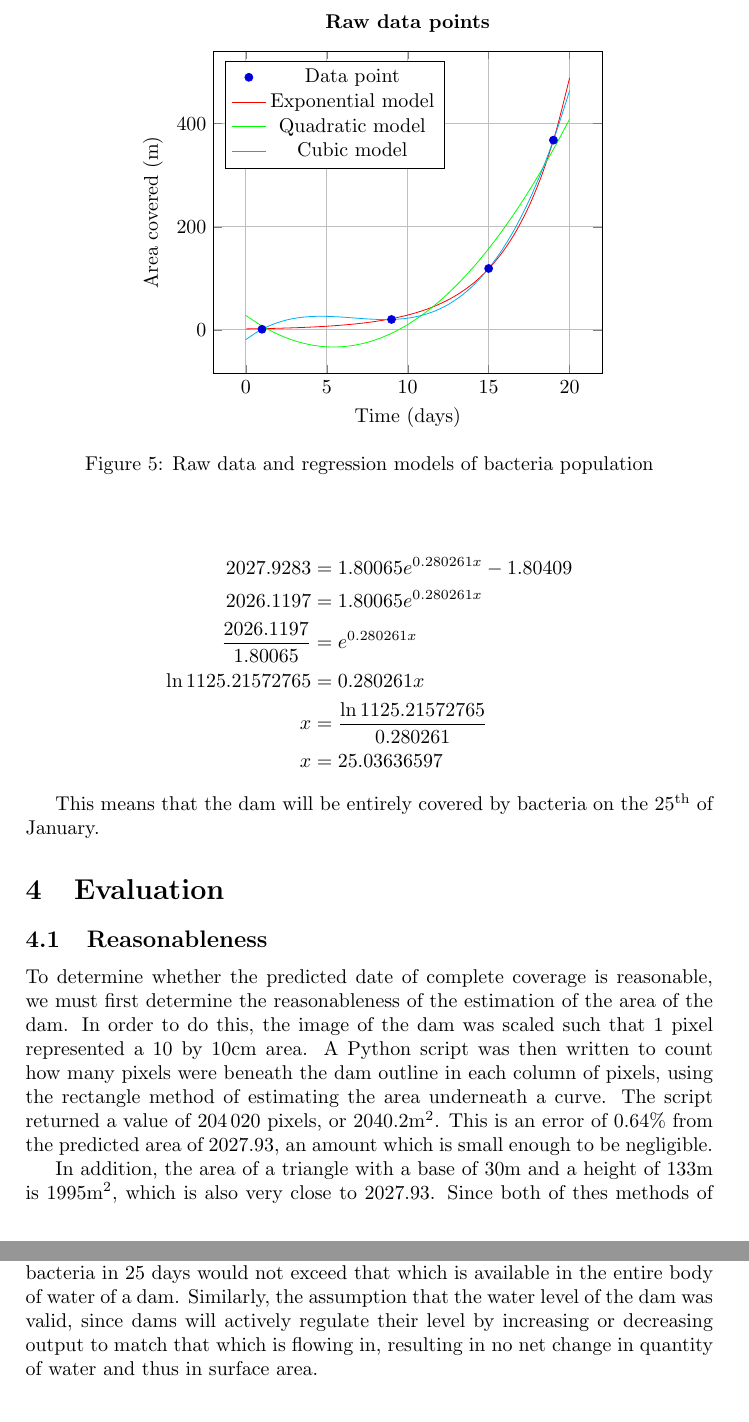
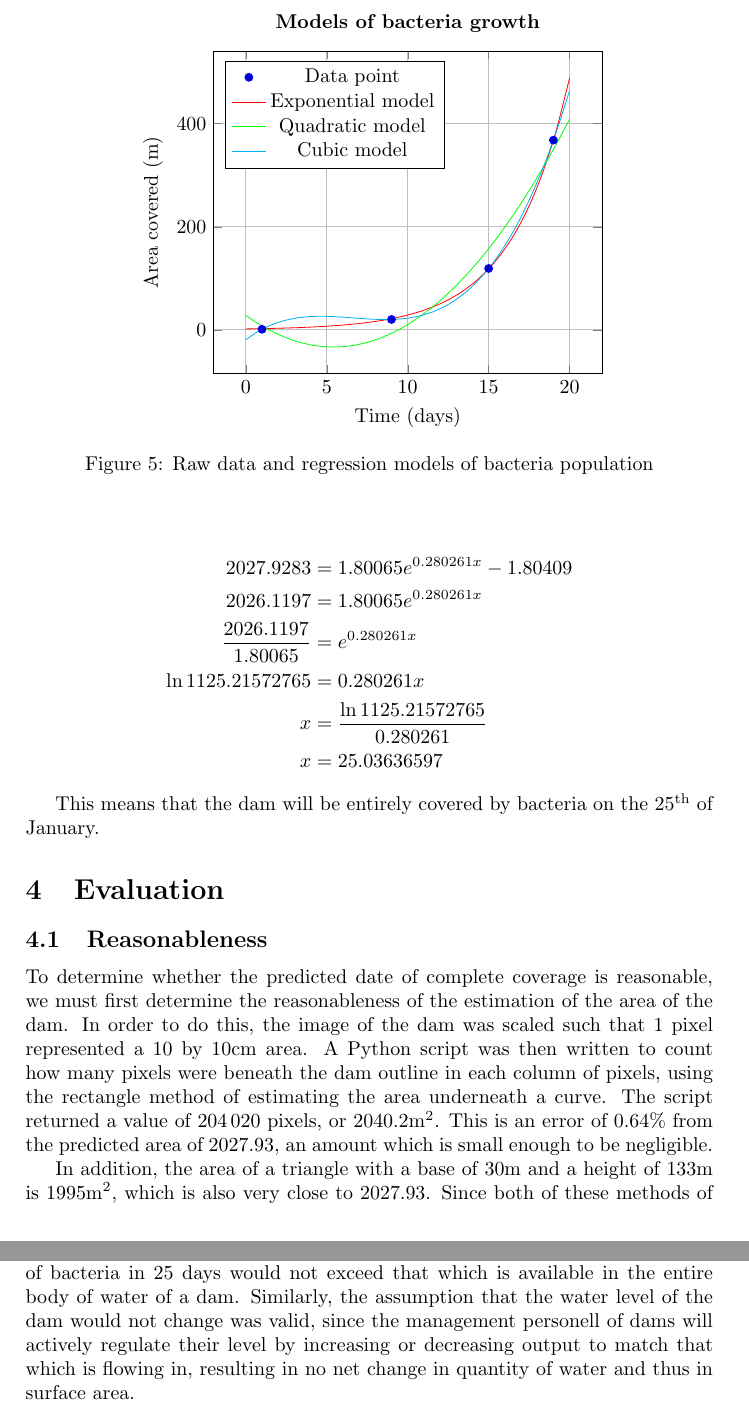
Before and after one commit to alegs-a/methods-psmt-2022, a LaTeX document (PSMT.tex): two parts of pages 8 and 9 of 11, joined at a grey line, cut at the place of the change. Compiled offline with pdfLaTeX.

Commit message:
final typos and formatting

```diff
--- a/PSMT.tex
+++ b/PSMT.tex
@@ -262,7 +260,7 @@ Word count excluding QCAA exclusions (e.g.\ title pages, data tables and equatio
             \centering
             \begin{tikzpicture}
                 \begin{axis}[
-                        title = {\textbf{Raw data points}},
+                        title = {\textbf{Models of bacteria growth}},
                         xlabel = {Time (days)},
                         ylabel = {Area covered (m)},
                         xmajorgrids = true,
@@ -297,9 +295,9 @@ Word count excluding QCAA exclusions (e.g.\ title pages, data tables and equatio
     \subsection{Reasonableness}
         To determine whether the predicted date of complete coverage is reasonable, we must first determine the reasonableness of the estimation of the area of the dam. In order to do this, the image of the dam was scaled such that 1 pixel represented a 10 by 10cm area. A Python script was then written to count how many pixels were beneath the dam outline in each column of pixels, using the rectangle method of estimating the area underneath a curve. The script returned a value of 204\,020 pixels, or 2040.2m\textsuperscript{2}. This is an error of 0.64\% from the predicted area of 2027.93, an amount which is small enough to be negligible.
 
-        In addition, the area of a triangle with a base of 30m and a height of 133m is 1995m\textsuperscript{2}, which is also very close to 2027.93. Since both of thes methods of approximating the area of the dam are close to the actual value calculated, the solution for the area of the dam is reasonable.
+        In addition, the area of a triangle with a base of 30m and a height of 133m is 1995m\textsuperscript{2}, which is also very close to 2027.93. Since both of these methods of approximating the area of the dam are close to the actual value calculated, the solution for the area of the dam is reasonable.
 
-        The prediction of when the bacteria will cover the dam is also reasonable, since it is based on valid assumptions. Specifically, the assumption that no outside factors would influence the growth of the bacteria was both necessary and reasonable, because the amount of resources consumed by a population of bacteria in 25 days would not exceed that which is available in the entire body of water of a dam. Similarly, the assumption that the water level of the dam was valid, since dams will actively regulate their level by increasing or decreasing output to match that which is flowing in, resulting in no net change in quantity of water and thus in surface area.
+        The prediction of when the bacteria will cover the dam is also reasonable, since it is based on valid assumptions. Specifically, the assumption that no outside factors would influence the growth of the bacteria was both necessary and reasonable, because the amount of resources consumed by a population of bacteria in 25 days would not exceed that which is available in the entire body of water of a dam. Similarly, the assumption that the water level of the dam would not change was valid, since the management personell of dams will actively regulate their level by increasing or decreasing output to match that which is flowing in, resulting in no net change in quantity of water and thus in surface area.
 
 
     \subsection{Evaluation of model and result}
```
Also changed, not shown: PSMT.pdf, PSMT.tex (3 more changed lines).
